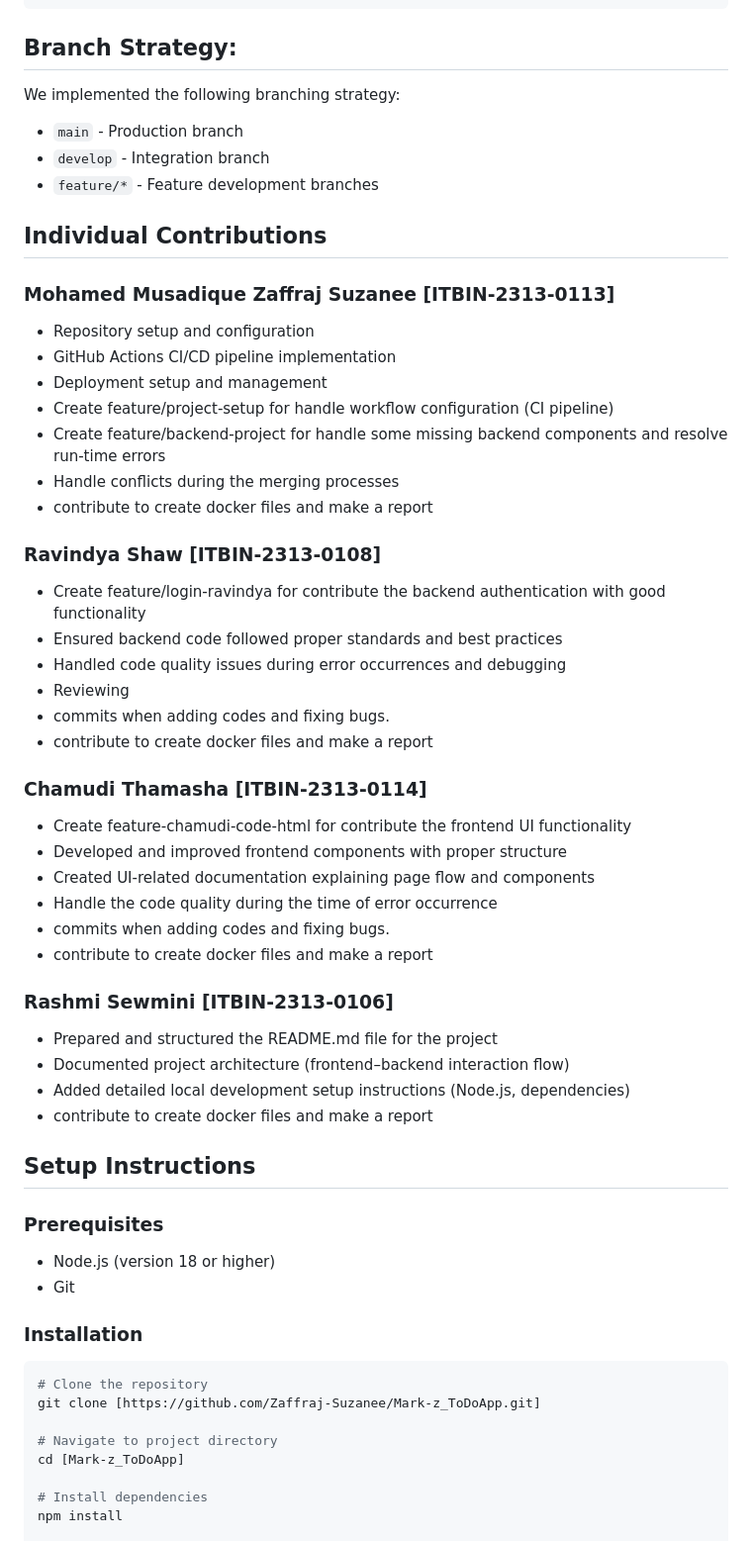
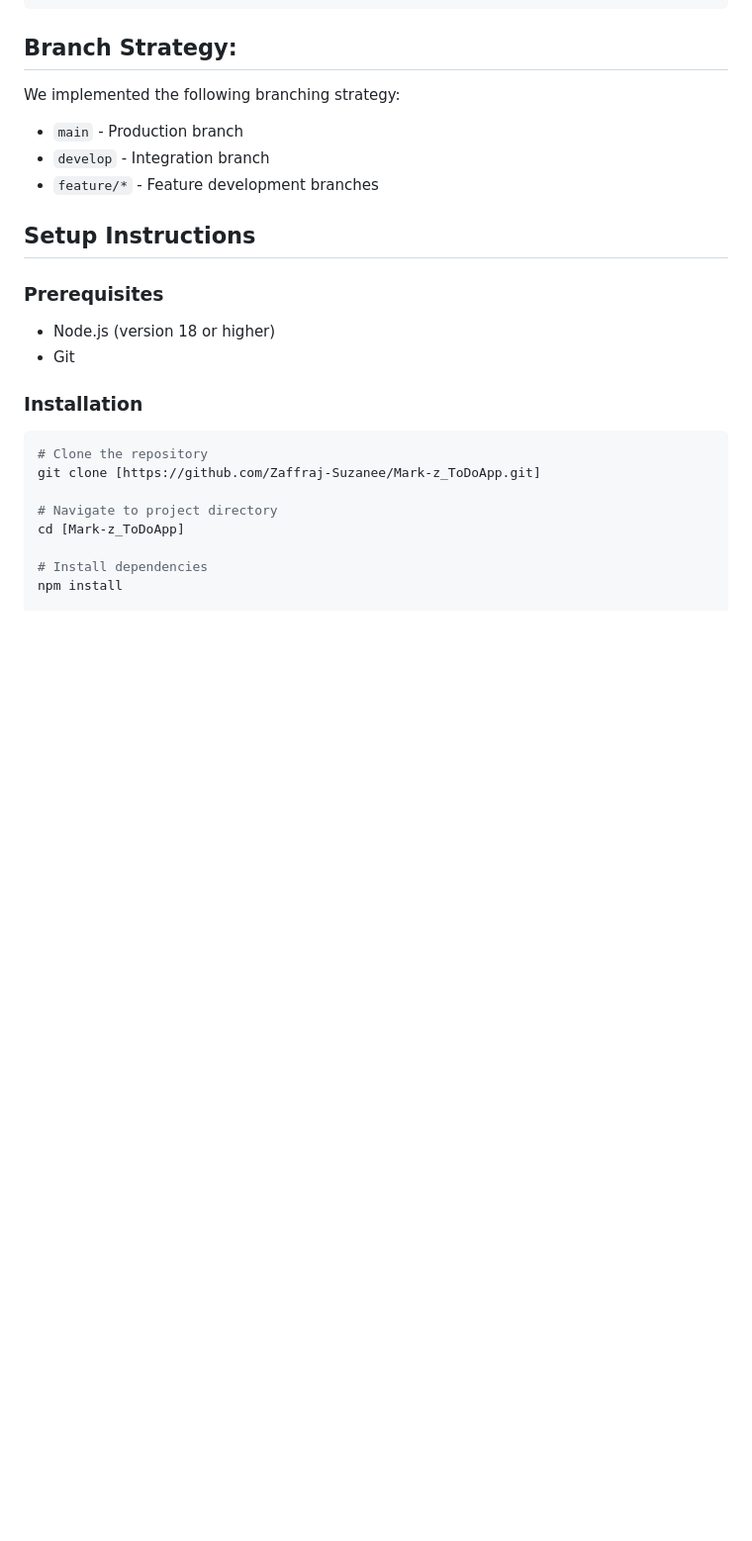
Before and after one commit to Zaffraj-Suzanee/Mark-z_ToDoApp, a Markdown page: README.md, the part around the change. Shown at 99% size. GitHub-like rendering; blank space fills up the shorter version.

```diff
--- a/README.md
+++ b/README.md
@@ -92,39 +92,6 @@ docker compose up -d
    - `main` - Production branch
    - `develop` - Integration branch
    - `feature/*` - Feature development branches
-
-## Individual Contributions
-
-   ### Mohamed Musadique Zaffraj Suzanee [ITBIN-2313-0113]
-   - Repository setup and configuration
-   - GitHub Actions CI/CD pipeline implementation
-   - Deployment setup and management
-   - Create feature/project-setup for handle workflow configuration (CI pipeline)
-   - Create feature/backend-project for handle some missing backend components and resolve run-time errors
-   - Handle conflicts during the merging processes
-   - contribute to create docker files and make a report
-
-   ### Ravindya Shaw [ITBIN-2313-0108]
-   - Create feature/login-ravindya for contribute the backend authentication with good functionality
-   - Ensured backend code followed proper standards and best practices
-   - Handled code quality issues during error occurrences and debugging
-   - Reviewing
-   - commits when adding codes and fixing bugs.
-   - contribute to create docker files and make a report
-
-   ### Chamudi Thamasha [ITBIN-2313-0114]
-   - Create feature-chamudi-code-html for contribute the frontend UI functionality
-   - Developed and improved frontend components with proper structure
-   - Created UI-related documentation explaining page flow and components
-   - Handle the code quality during the time of error  occurrence
-   - commits when adding codes and fixing bugs.
-   - contribute to create docker files and make a report
-
-   ### Rashmi Sewmini [ITBIN-2313-0106]
-   - Prepared and structured the README.md file for the project
-   - Documented project architecture (frontend–backend interaction flow)
-   - Added detailed local development setup instructions (Node.js, dependencies)
-   - contribute to create docker files and make a report
 
 ## Setup Instructions
 
```
